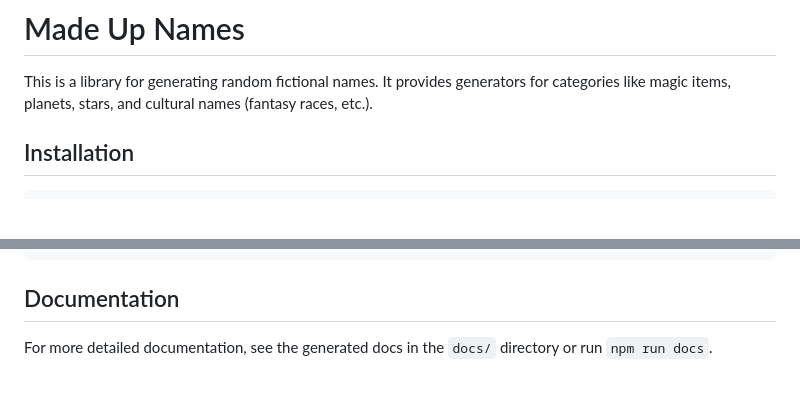
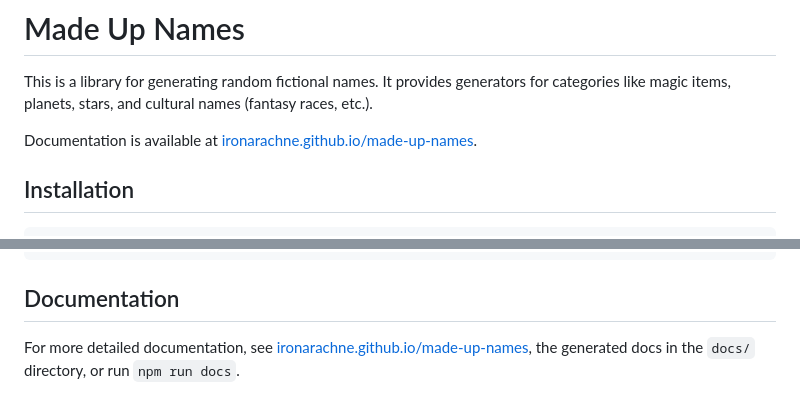
Before and after one commit to ironarachne/made-up-names, a Markdown page: README.md, 2 parts joined by grey strips. Drawn GitHub-style; blank space fills up the shorter version.

Commit message:
docs: add GitHub Pages documentation link
Match the sibling repos by linking to the hosted documentation
alongside the existing local docs instructions.

Co-Authored-By: Claude Opus 5 <noreply@anthropic.com>

```diff
--- a/README.md
+++ b/README.md
@@ -1,6 +1,8 @@
 # Made Up Names
 
 This is a library for generating random fictional names. It provides generators for categories like magic items, planets, stars, and cultural names (fantasy races, etc.).
+
+Documentation is available at [ironarachne.github.io/made-up-names](https://ironarachne.github.io/made-up-names).
 
 ## Installation
 
@@ -136,4 +138,4 @@ type NameGeneratorPatternSet = {
 
 ## Documentation
 
-For more detailed documentation, see the generated docs in the `docs/` directory or run `npm run docs`.
+For more detailed documentation, see [ironarachne.github.io/made-up-names](https://ironarachne.github.io/made-up-names), the generated docs in the `docs/` directory, or run `npm run docs`.
```
